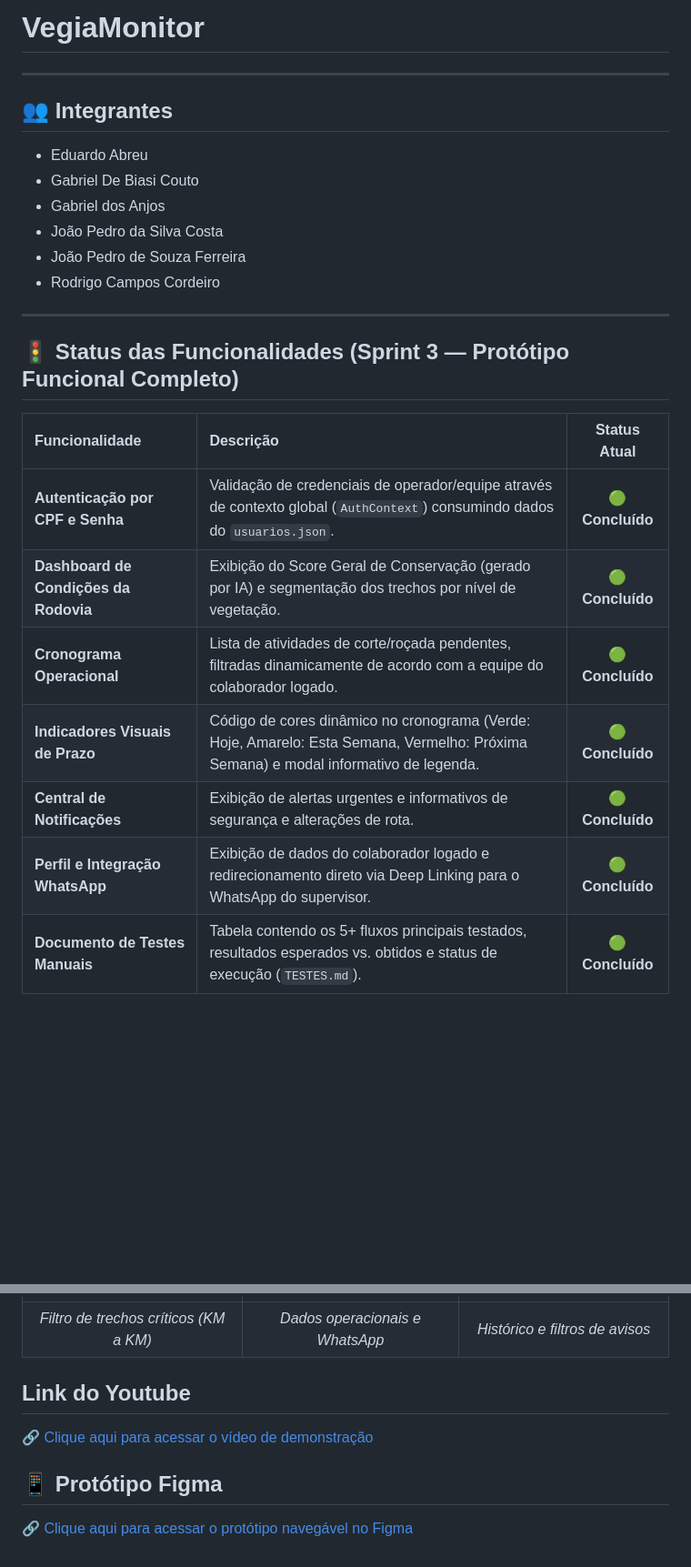
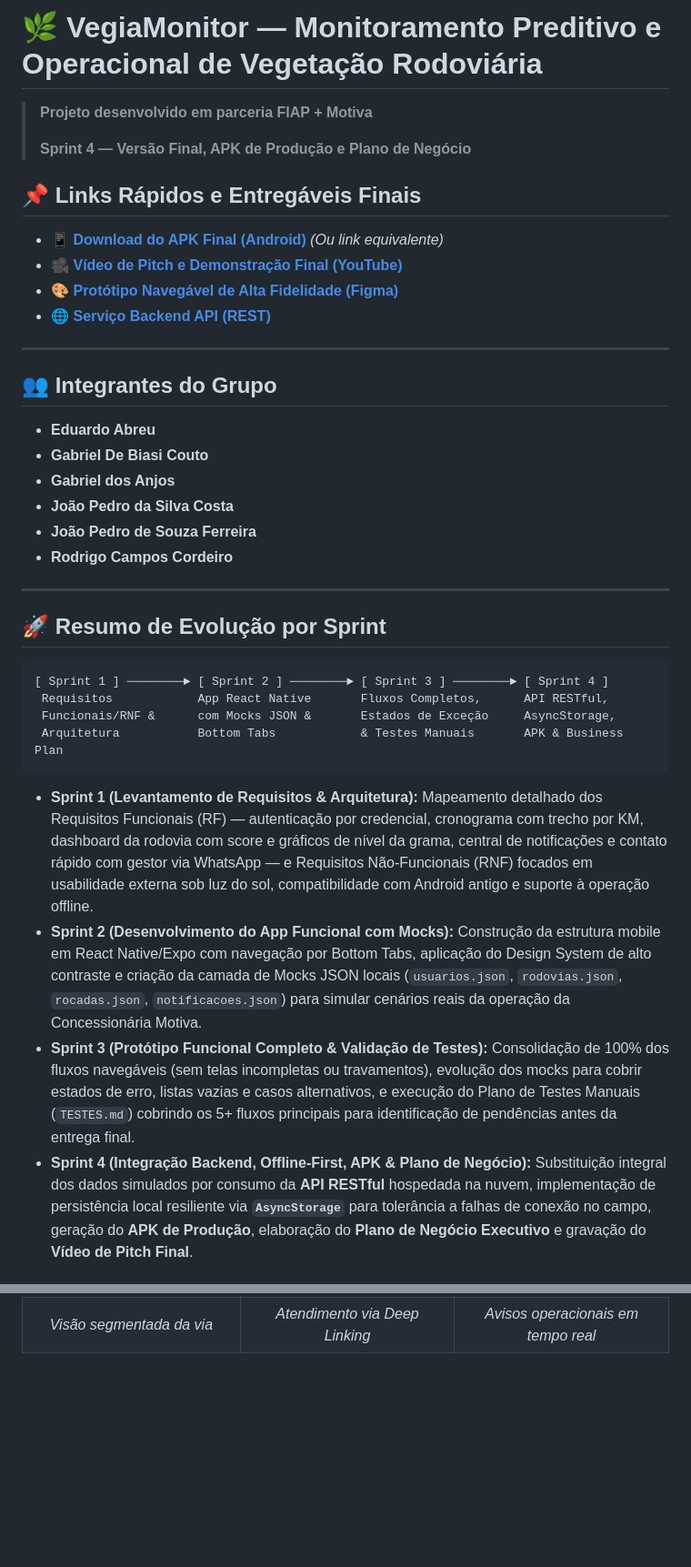
Before and after one commit to EduardoAbreu01/vegiamonitormobile, a Markdown page: README.md, 2 parts joined by grey strips. Shown at 91% size. GitHub-like rendering; blank space fills up the shorter version.

````diff
--- a/README.md
+++ b/README.md
@@ -1,23 +1,39 @@
-# VegiaMonitor
+# 🌿 VegiaMonitor — Monitoramento Preditivo e Operacional de Vegetação Rodoviária
+
+> **Projeto desenvolvido em parceria FIAP + Motiva**
+>
+> **Sprint 4 — Versão Final, APK de Produção e Plano de Negócio**
+
+## 📌 Links Rápidos e Entregáveis Finais
+
+* 📱 [**Download do APK Final (Android)**](https://github.com/EduardoAbreu01/vegiamonitormobile/releases) *(Ou link equivalente)*
+* 🎥 [**Vídeo de Pitch e Demonstração Final (YouTube)**](https://www.youtube.com/watch?v=RioUBZpXpA8)
+* 🎨 [**Protótipo Navegável de Alta Fidelidade (Figma)**](https://www.figma.com/proto/e7N028hcvrNlGwY91rd7N2/Prot%C3%B3tipo-Vegia-Monitor-Mobile?node-id=2-2&p=f&t=ExTvm6irflxRztrv-1&scaling=scale-down&content-scaling=fixed&page-id=0%3A1&starting-point-node-id=2%3A2)
+* 🌐 [**Serviço Backend API (REST)**](https://vegiamonitor-backend.onrender.com)
+
 ---
 
-## 👥 Integrantes
-* Eduardo Abreu
-* Gabriel De Biasi Couto
-* Gabriel dos Anjos
-* João Pedro da Silva Costa
-* João Pedro de Souza Ferreira
-* Rodrigo Campos Cordeiro
+## 👥 Integrantes do Grupo
+* **Eduardo Abreu**
+* **Gabriel De Biasi Couto**
+* **Gabriel dos Anjos**
+* **João Pedro da Silva Costa**
+* **João Pedro de Souza Ferreira**
+* **Rodrigo Campos Cordeiro**
 
 ---
-## 🚦 Status das Funcionalidades (Sprint 3 — Protótipo Funcional Completo)
 
-| Funcionalidade | Descrição | Status Atual |
-| :--- | :--- | :---: |
-| **Autenticação por CPF e Senha** | Validação de credenciais de operador/equipe através de contexto global (`AuthContext`) consumindo dados do `usuarios.json`. | 🟢 **Concluído** |
-| **Dashboard de Condições da Rodovia** | Exibição do Score Geral de Conservação (gerado por IA) e segmentação dos trechos por nível de vegetação. | 🟢 **Concluído** |
-| **Cronograma Operacional** | Lista de atividades de corte/roçada pendentes, filtradas dinamicamente de acordo com a equipe do colaborador logado. | 🟢 **Concluído** |
-| **Indicadores Visuais de Prazo** | Código de cores dinâmico no cronograma (Verde: Hoje, Amarelo: Esta Semana, Vermelho: Próxima Semana) e modal informativo de legenda. | 🟢 **Concluído** |
-| **Central de Notificações** | Exibição de alertas urgentes e informativos de segurança e alterações de rota. | 🟢 **Concluído** |
-| **Perfil e Integração WhatsApp** | Exibição de dados do colaborador logado e redirecionamento direto via Deep Linking para o WhatsApp do supervisor. | 🟢 **Concluído** |
-| **Documento de Testes Manuais** | Tabela contendo os 5+ fluxos principais testados, resultados esperados vs. obtidos e status de execução (`TESTES.md`). | 🟢 **Concluído** |
+## 🚀 Resumo de Evolução por Sprint
+
+```
+[ Sprint 1 ] ────────► [ Sprint 2 ] ────────► [ Sprint 3 ] ────────► [ Sprint 4 ]
+ Requisitos            App React Native       Fluxos Completos,      API RESTful,
+ Funcionais/RNF &      com Mocks JSON &       Estados de Exceção     AsyncStorage,
+ Arquitetura           Bottom Tabs            & Testes Manuais       APK & Business Plan
+```
+
+* **Sprint 1 (Levantamento de Requisitos & Arquitetura):** Mapeamento detalhado dos Requisitos Funcionais (RF) — autenticação por credencial, cronograma com trecho por KM, dashboard da rodovia com score e gráficos de nível da grama, central de notificações e contato rápido com gestor via WhatsApp — e Requisitos Não-Funcionais (RNF) focados em usabilidade externa sob luz do sol, compatibilidade com Android antigo e suporte à operação offline.
+* **Sprint 2 (Desenvolvimento do App Funcional com Mocks):** Construção da estrutura mobile em React Native/Expo com navegação por Bottom Tabs, aplicação do Design System de alto contraste e criação da camada de Mocks JSON locais (`usuarios.json`, `rodovias.json`, `rocadas.json`, `notificacoes.json`) para simular cenários reais da operação da Concessionária Motiva.
+* **Sprint 3 (Protótipo Funcional Completo & Validação de Testes):** Consolidação de 100% dos fluxos navegáveis (sem telas incompletas ou travamentos), evolução dos mocks para cobrir estados de erro, listas vazias e casos alternativos, e execução do Plano de Testes Manuais (`TESTES.md`) cobrindo os 5+ fluxos principais para identificação de pendências antes da entrega final.
+* **Sprint 4 (Integração Backend, Offline-First, APK & Plano de Negócio):** Substituição integral dos dados simulados por consumo da **API RESTful** hospedada na nuvem, implementação de persistência local resiliente via **`AsyncStorage`** para tolerância a falhas de conexão no campo, geração do **APK de Produção**, elaboração do **Plano de Negócio Executivo** e gravação do **Vídeo de Pitch Final**.
+
@@ -128,9 +191,3 @@ Abaixo estão algumas das principais telas do **VegiaMonitor**, projetadas com a
 | :---: | :---: | :---: |
 | ![Detalhes](./assets/detalhes-tela.png) | ![Perfil](./assets/perfil-tela.png) | ![Notificações](./assets/notificacoes-tela.png) |
-| *Filtro de trechos críticos (KM a KM)* | *Dados operacionais e WhatsApp* | *Histórico e filtros de avisos* |
-
-## Link do Youtube
-🔗 [Clique aqui para acessar o vídeo de demonstração](https://www.youtube.com/watch?v=RioUBZpXpA8)
-
-## 📱 Protótipo Figma
-🔗 [Clique aqui para acessar o protótipo navegável no Figma](https://www.figma.com/proto/e7N028hcvrNlGwY91rd7N2/Prot%C3%B3tipo-Vegia-Monitor-Mobile?node-id=2-2&p=f&t=ExTvm6irflxRztrv-1&scaling=scale-down&content-scaling=fixed&page-id=0%3A1&starting-point-node-id=2%3A2)
+| *Visão segmentada da via* | *Atendimento via Deep Linking* | *Avisos operacionais em tempo real* |
````
Also changed, not shown: other parts of README.md (+120 -73 lines).
